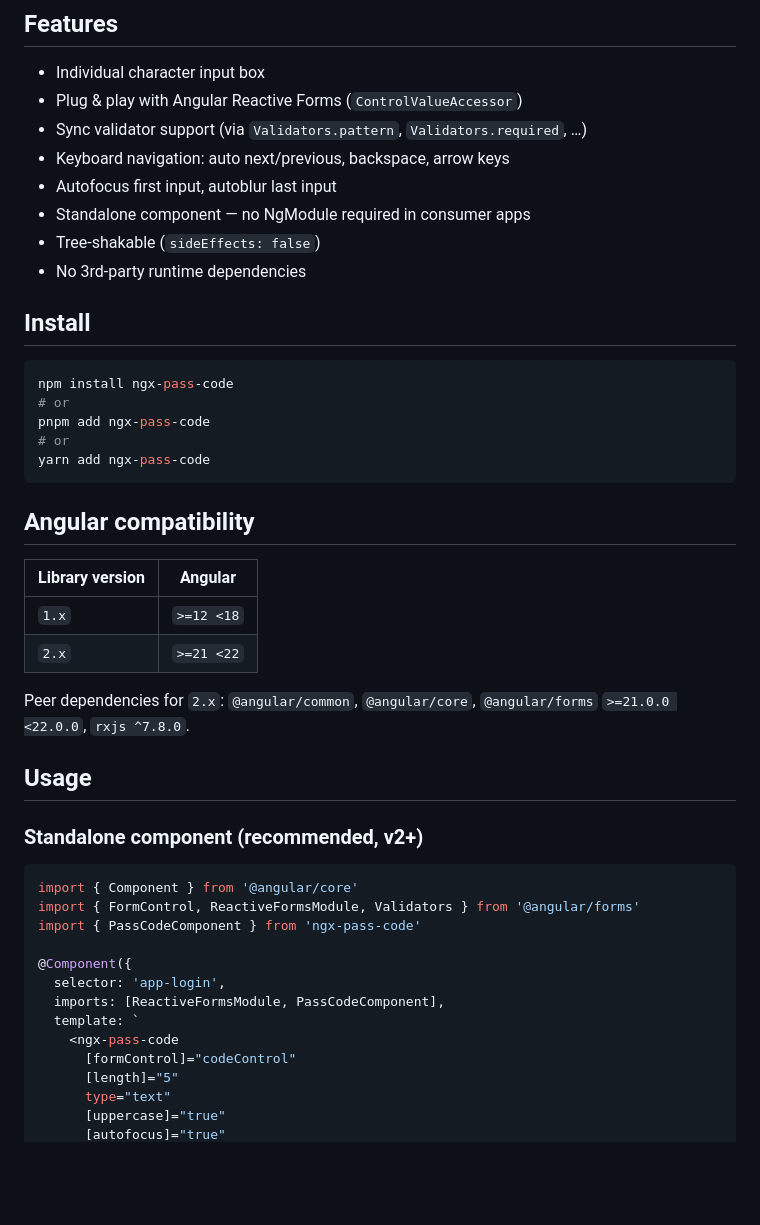
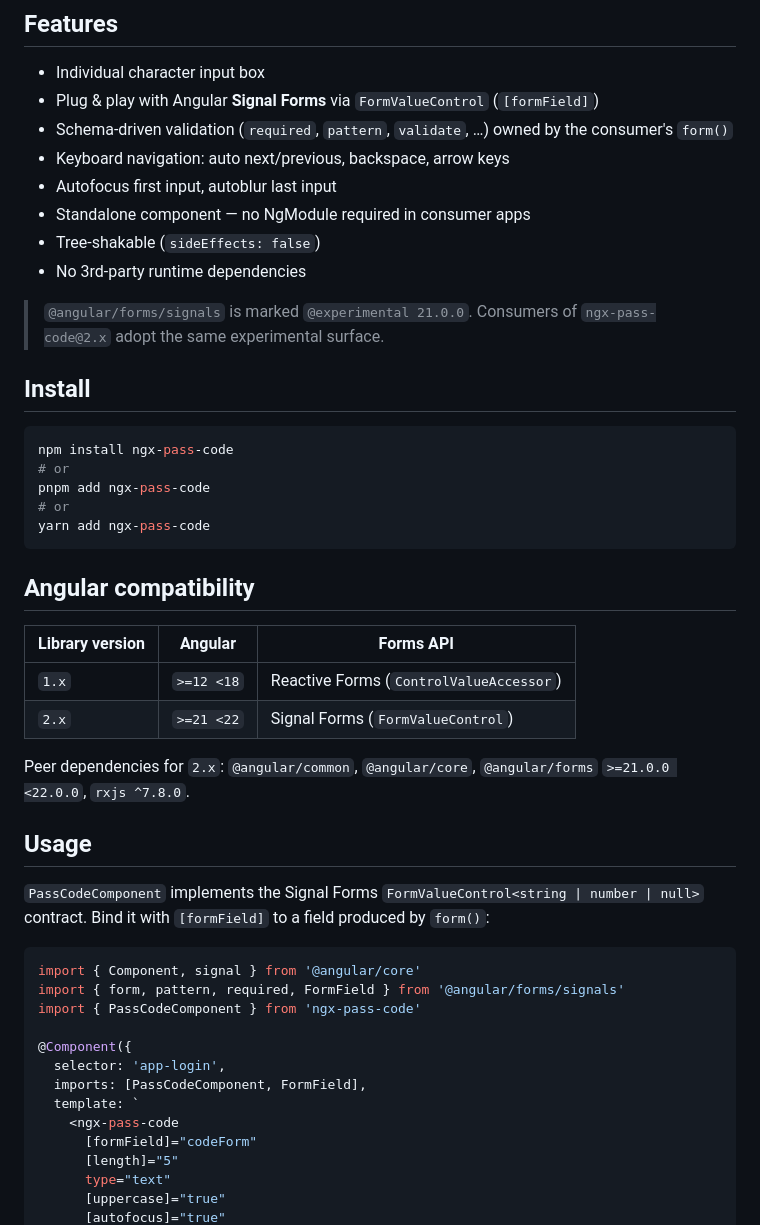
Before and after one commit to dineeek/ngx-libs-workspace, a Markdown page: libs/ngx-pass-code/README.md, the part around one of its changes. Rendered like a GitHub page; blank space fills up the shorter version.

````diff
--- a/libs/ngx-pass-code/README.md
+++ b/libs/ngx-pass-code/README.md
@@ -20,13 +20,18 @@ character, with validation, autofocus, and autoblur.
 ## Features
 
 - Individual character input box
-- Plug & play with Angular Reactive Forms (`ControlValueAccessor`)
-- Sync validator support (via `Validators.pattern`, `Validators.required`, …)
+- Plug & play with Angular **Signal Forms** via `FormValueControl`
+  (`[formField]`)
+- Schema-driven validation (`required`, `pattern`, `validate`, …) owned by the
+  consumer's `form()`
 - Keyboard navigation: auto next/previous, backspace, arrow keys
 - Autofocus first input, autoblur last input
 - Standalone component — no NgModule required in consumer apps
 - Tree-shakable (`sideEffects: false`)
 - No 3rd-party runtime dependencies
+
+> `@angular/forms/signals` is marked `@experimental 21.0.0`. Consumers of
+> `ngx-pass-code@2.x` adopt the same experimental surface.
 
 ## Install
 
@@ -40,29 +45,31 @@ yarn add ngx-pass-code
 
 ## Angular compatibility
 
-| Library version | Angular    |
-| --------------- | ---------- |
-| `1.x`           | `>=12 <18` |
-| `2.x`           | `>=21 <22` |
+| Library version | Angular    | Forms API                               |
+| --------------- | ---------- | --------------------------------------- |
+| `1.x`           | `>=12 <18` | Reactive Forms (`ControlValueAccessor`) |
+| `2.x`           | `>=21 <22` | Signal Forms (`FormValueControl`)       |
 
 Peer dependencies for `2.x`: `@angular/common`, `@angular/core`,
 `@angular/forms` `>=21.0.0 <22.0.0`, `rxjs ^7.8.0`.
 
 ## Usage
 
-### Standalone component (recommended, v2+)
+`PassCodeComponent` implements the Signal Forms
+`FormValueControl<string | number | null>` contract. Bind it with `[formField]`
+to a field produced by `form()`:
 
 ```typescript
-import { Component } from '@angular/core'
-import { FormControl, ReactiveFormsModule, Validators } from '@angular/forms'
+import { Component, signal } from '@angular/core'
+import { form, pattern, required, FormField } from '@angular/forms/signals'
 import { PassCodeComponent } from 'ngx-pass-code'
 
 @Component({
   selector: 'app-login',
-  imports: [ReactiveFormsModule, PassCodeComponent],
+  imports: [PassCodeComponent, FormField],
   template: `
     <ngx-pass-code
-      [formControl]="codeControl"
+      [formField]="codeForm"
       [length]="5"
       type="text"
       [uppercase]="true"
````
Also changed, not shown: other parts of libs/ngx-pass-code/README.md (+23 -24 lines).
